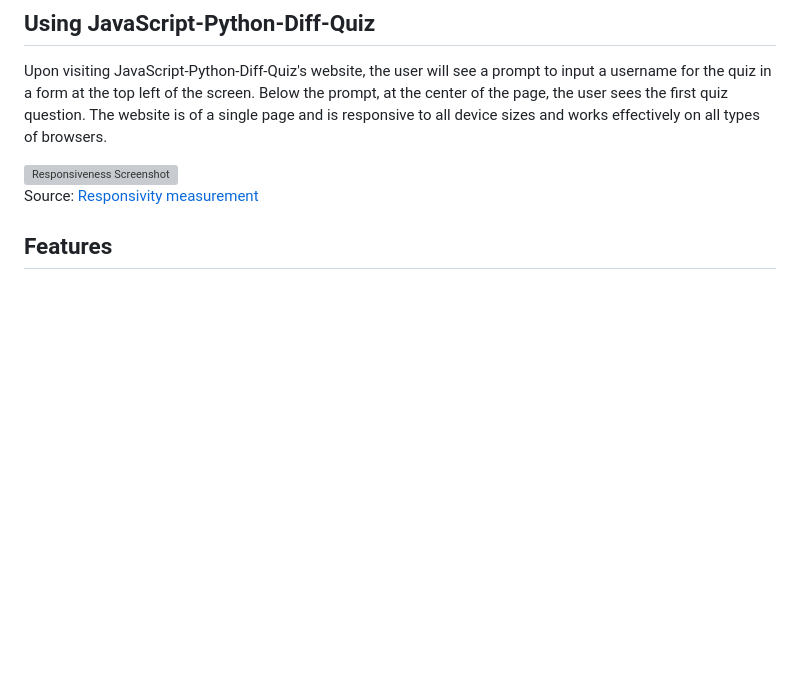
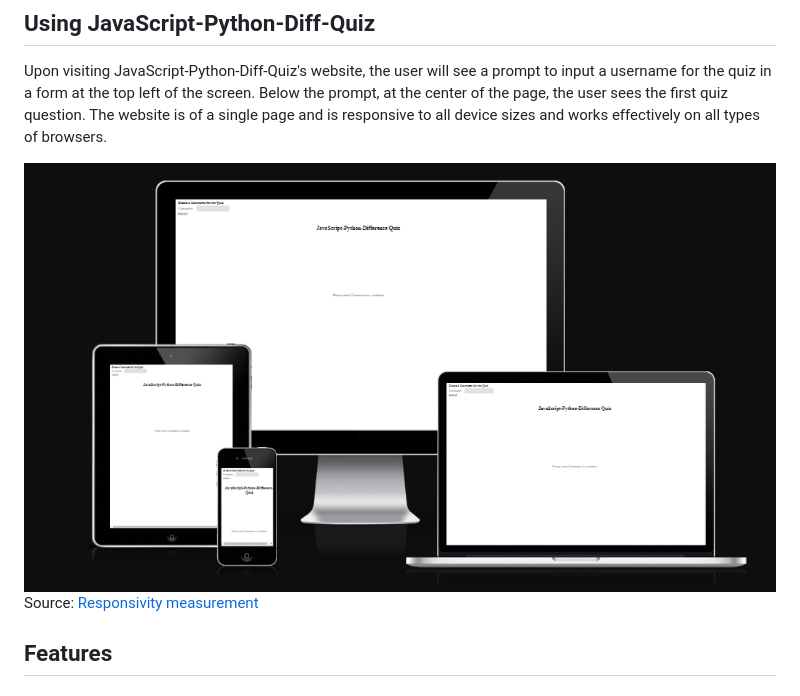
Before and after one commit to Goziechukwu/Java-Python-Diff-Quiz, a Markdown page: README.md, the part around the change. GitHub-like rendering; blank space fills up the shorter version; grey boxes are pictures that could not be loaded.

```diff
--- a/README.md
+++ b/README.md
@@ -6,7 +6,7 @@ JavaScript-Python-Diff-Quiz is an online-quiz site that hopes to help people cle
 
 Upon visiting JavaScript-Python-Diff-Quiz's website, the user will see a prompt to input a username for the quiz in a form at the top left of the screen. Below the prompt, at the center of the page, the user sees the first quiz question. The website is of a single page and is responsive to all device sizes and works effectively on all types of browsers.
 
-<img src="./assets/images/responsiveness-screenshot.png" alt="Responsiveness Screenshot">
+<img src="./assets/images/responsiveness-screenshot.PNG" alt="Responsiveness Screenshot">
 
 Source: [Responsivity measurement](https://ui.dev/amiresponsive?url=https://goziechukwu.github.io/JavaScript-Python-Diff-Quiz/)
 
```
